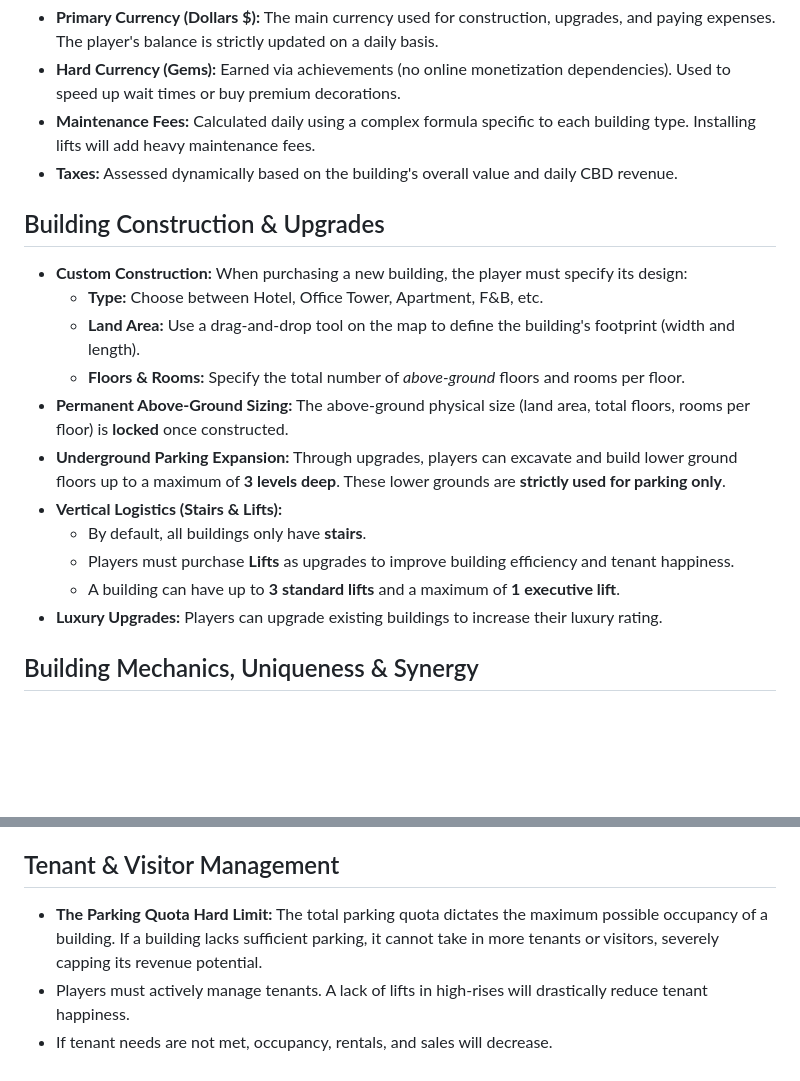
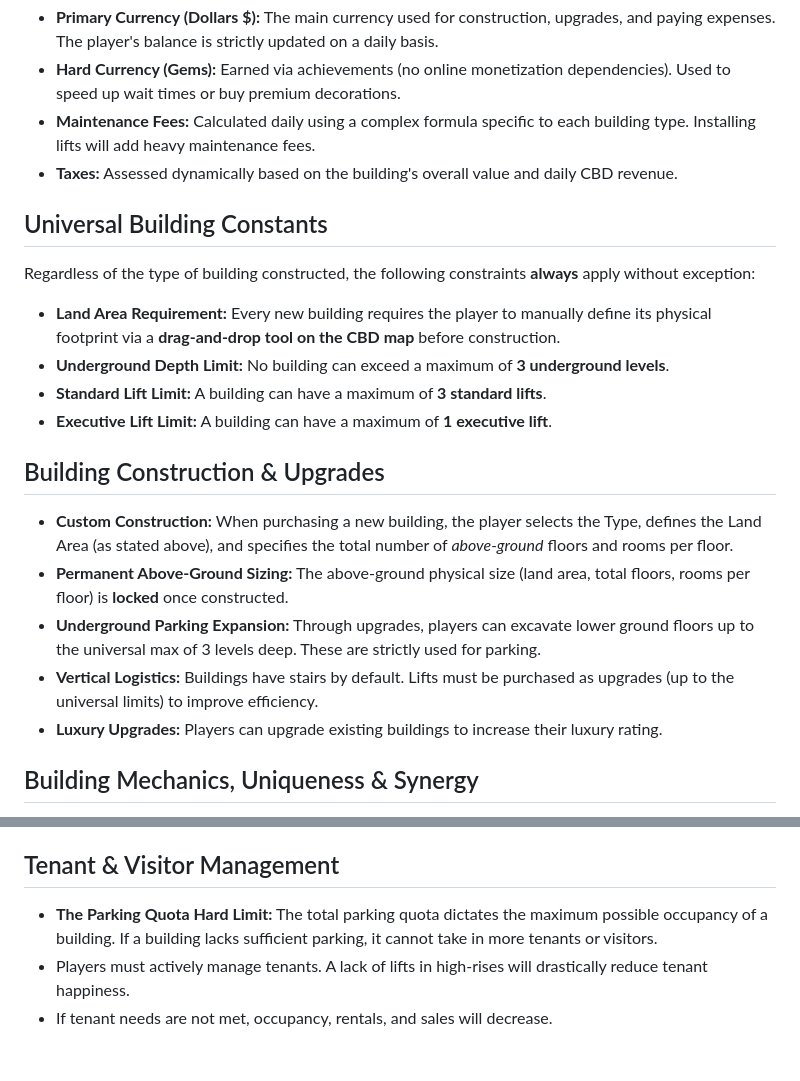
Before and after one commit to norfabagas/building-management-tycoon-game, a Markdown page: docs/Rules.md, 2 parts joined by grey strips. Rendered like a GitHub page; blank space fills up the shorter version.

Commit message:
Update docs: add Universal Building Constants emphasizing drag-and-drop footprint, lift max, and underground max

```diff
--- a/docs/Rules.md
+++ b/docs/Rules.md
@@ -22,17 +22,18 @@
 - **Maintenance Fees:** Calculated daily using a complex formula specific to each building type. Installing lifts will add heavy maintenance fees.
 - **Taxes:** Assessed dynamically based on the building's overall value and daily CBD revenue.
 
+## Universal Building Constants
+Regardless of the type of building constructed, the following constraints **always** apply without exception:
+- **Land Area Requirement:** Every new building requires the player to manually define its physical footprint via a **drag-and-drop tool on the CBD map** before construction.
+- **Underground Depth Limit:** No building can exceed a maximum of **3 underground levels**.
+- **Standard Lift Limit:** A building can have a maximum of **3 standard lifts**.
+- **Executive Lift Limit:** A building can have a maximum of **1 executive lift**.
+
 ## Building Construction & Upgrades
-- **Custom Construction:** When purchasing a new building, the player must specify its design:
-  - **Type:** Choose between Hotel, Office Tower, Apartment, F&B, etc.
-  - **Land Area:** Use a drag-and-drop tool on the map to define the building's footprint (width and length).
-  - **Floors & Rooms:** Specify the total number of *above-ground* floors and rooms per floor.
+- **Custom Construction:** When purchasing a new building, the player selects the Type, defines the Land Area (as stated above), and specifies the total number of *above-ground* floors and rooms per floor.
 - **Permanent Above-Ground Sizing:** The above-ground physical size (land area, total floors, rooms per floor) is **locked** once constructed.
-- **Underground Parking Expansion:** Through upgrades, players can excavate and build lower ground floors up to a maximum of **3 levels deep**. These lower grounds are **strictly used for parking only**.
-- **Vertical Logistics (Stairs & Lifts):**
-  - By default, all buildings only have **stairs**.
-  - Players must purchase **Lifts** as upgrades to improve building efficiency and tenant happiness.
-  - A building can have up to **3 standard lifts** and a maximum of **1 executive lift**.
+- **Underground Parking Expansion:** Through upgrades, players can excavate lower ground floors up to the universal max of 3 levels deep. These are strictly used for parking.
+- **Vertical Logistics:** Buildings have stairs by default. Lifts must be purchased as upgrades (up to the universal limits) to improve efficiency.
 - **Luxury Upgrades:** Players can upgrade existing buildings to increase their luxury rating.
 
 ## Building Mechanics, Uniqueness & Synergy
@@ -44,6 +45,6 @@ Each building possesses unique traits, and strategic placement on the map unlock
 - **Underground Parking:** Generates daily revenue based on visitor traffic. High-attraction buildings will generate massive parking revenue.
 
 ## Tenant & Visitor Management
-- **The Parking Quota Hard Limit:** The total parking quota dictates the maximum possible occupancy of a building. If a building lacks sufficient parking, it cannot take in more tenants or visitors, severely capping its revenue potential.
+- **The Parking Quota Hard Limit:** The total parking quota dictates the maximum possible occupancy of a building. If a building lacks sufficient parking, it cannot take in more tenants or visitors.
 - Players must actively manage tenants. A lack of lifts in high-rises will drastically reduce tenant happiness.
 - If tenant needs are not met, occupancy, rentals, and sales will decrease.
```
